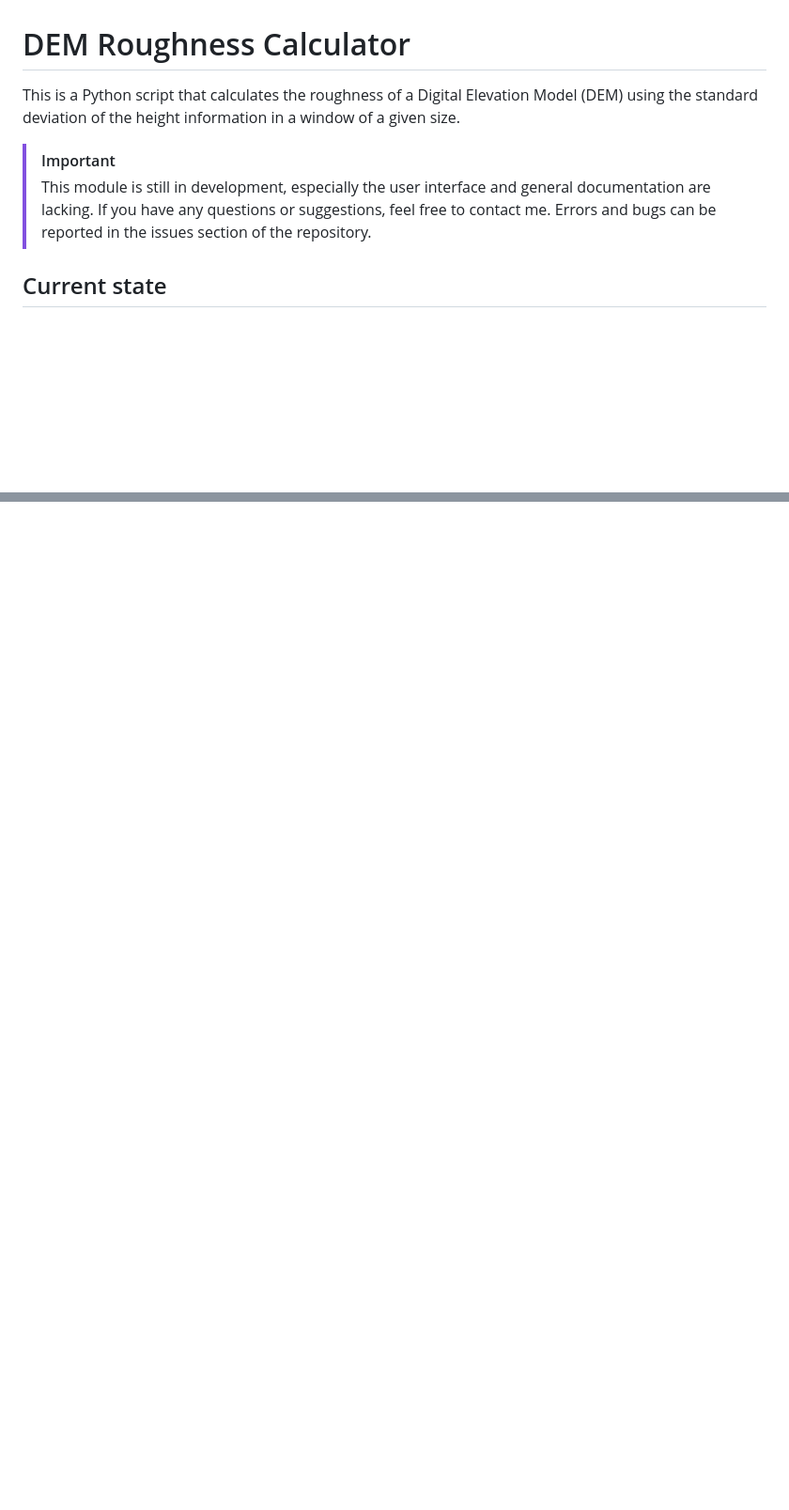
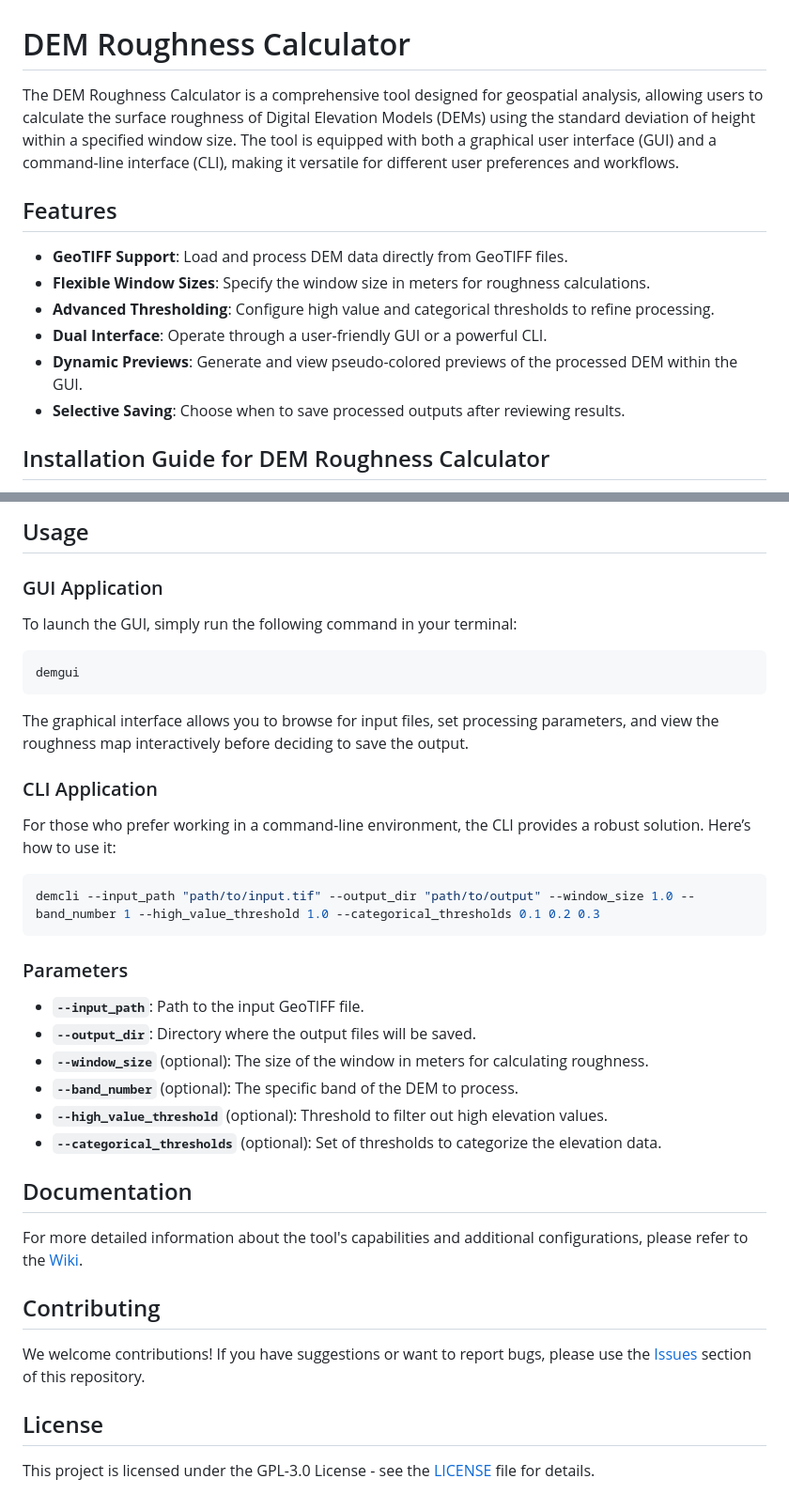
Before and after one commit to lbatschelet/GeoRoughness-Tool, a Markdown page: README.md, 2 parts joined by grey strips. Shown: that part at 94% size. Drawn GitHub-style; blank space fills up the shorter version.

Commit message:
Big overhaul of the README.md

````diff
--- a/README.md
+++ b/README.md
@@ -1,13 +1,15 @@
 # DEM Roughness Calculator
 
-This is a Python script that calculates the roughness of a Digital Elevation Model (DEM) using
-the standard deviation of the height information in a window of a given size.
+The DEM Roughness Calculator is a comprehensive tool designed for geospatial analysis, allowing users to calculate the surface roughness of Digital Elevation Models (DEMs) using the standard deviation of height within a specified window size. The tool is equipped with both a graphical user interface (GUI) and a command-line interface (CLI), making it versatile for different user preferences and workflows.
 
-> [!important]
-> This module is still in development, especially the user interface and general documentation are lacking.
-> If you have any questions or suggestions, feel free to contact me.
-> Errors and bugs can be reported in the issues section of the repository.
+## Features
 
+- **GeoTIFF Support**: Load and process DEM data directly from GeoTIFF files.
+- **Flexible Window Sizes**: Specify the window size in meters for roughness calculations.
+- **Advanced Thresholding**: Configure high value and categorical thresholds to refine processing.
+- **Dual Interface**: Operate through a user-friendly GUI or a powerful CLI.
+- **Dynamic Previews**: Generate and view pseudo-colored previews of the processed DEM within the GUI.
+- **Selective Saving**: Choose when to save processed outputs after reviewing results.
 
-## Current state
+## Installation Guide for DEM Roughness Calculator
 
@@ -114,0 +117,40 @@ The script uses the following libraries:
+## Usage
+
+### GUI Application
+
+To launch the GUI, simply run the following command in your terminal:
+
+```bash
+demgui
+```
+
+The graphical interface allows you to browse for input files, set processing parameters, and view the roughness map interactively before deciding to save the output.
+
+### CLI Application
+
+For those who prefer working in a command-line environment, the CLI provides a robust solution. Here’s how to use it:
+
+```bash
+demcli --input_path "path/to/input.tif" --output_dir "path/to/output" --window_size 1.0 --band_number 1 --high_value_threshold 1.0 --categorical_thresholds 0.1 0.2 0.3
+```
+
+### Parameters
+
+- **`--input_path`**: Path to the input GeoTIFF file.
+- **`--output_dir`**: Directory where the output files will be saved.
+- **`--window_size`** (optional): The size of the window in meters for calculating roughness.
+- **`--band_number`** (optional): The specific band of the DEM to process.
+- **`--high_value_threshold`** (optional): Threshold to filter out high elevation values.
+- **`--categorical_thresholds`** (optional): Set of thresholds to categorize the elevation data.
+
+## Documentation
+
+For more detailed information about the tool's capabilities and additional configurations, please refer to the [Wiki](https://github.com/lbatschelet/dem-roughness-calculator/wiki).
+
+## Contributing
+
+We welcome contributions! If you have suggestions or want to report bugs, please use the [Issues](https://github.com/lbatschelet/dem-roughness-calculator/issues) section of this repository.
+
+## License
+
+This project is licensed under the GPL-3.0 License - see the [LICENSE](LICENSE) file for details.
````
Also changed, not shown: other parts of README.md (+88 -88 lines).
